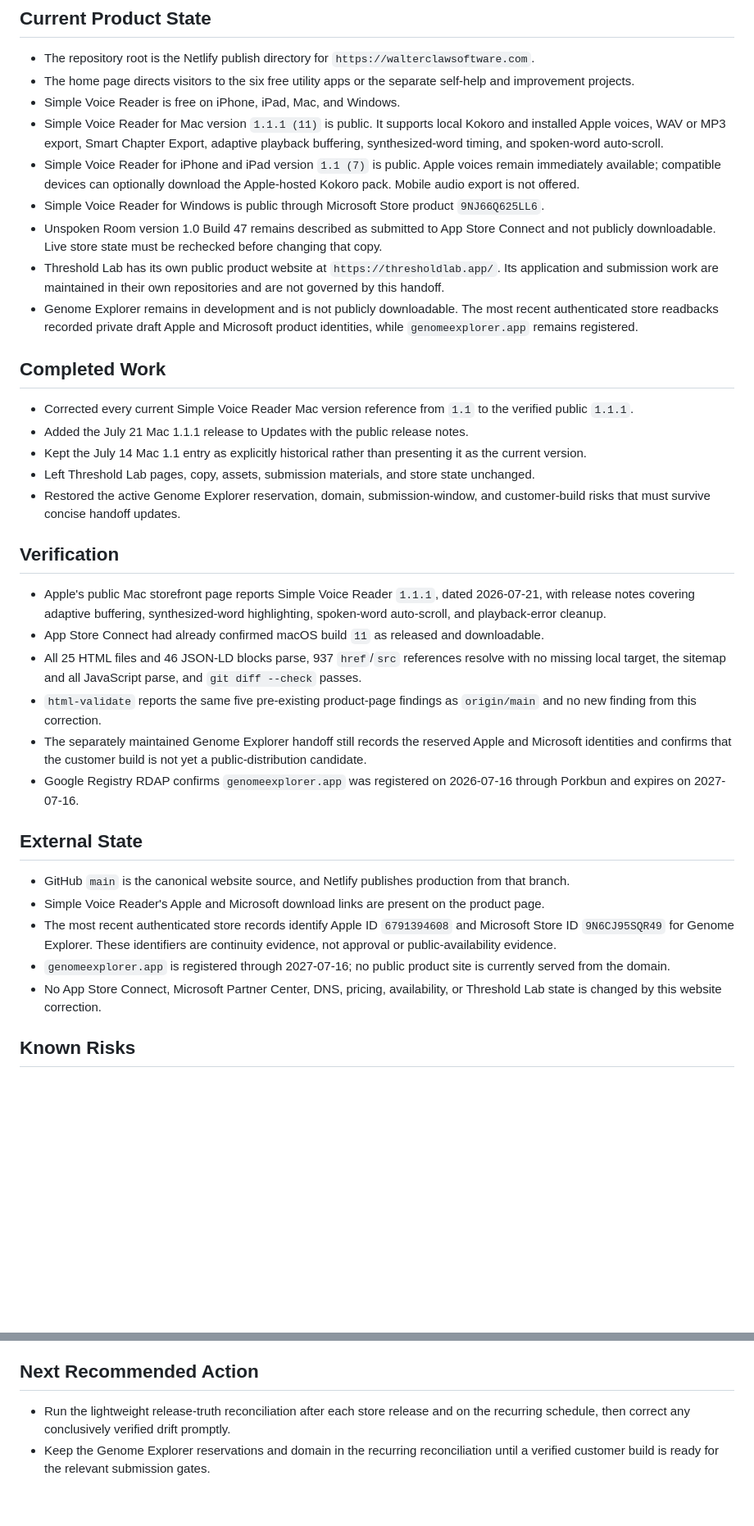
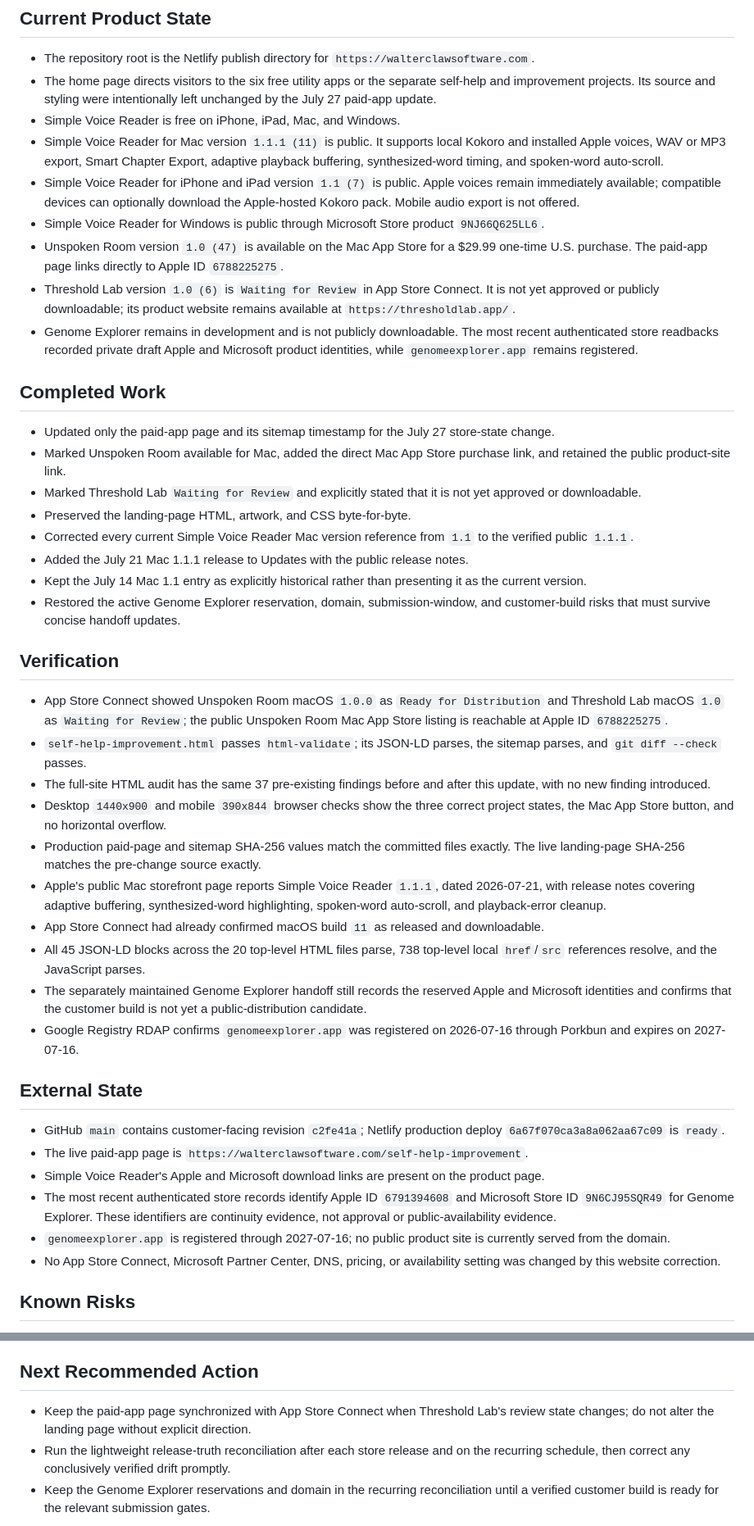
Before and after one commit to WalterClawSoftware/walterclawsoftware-website, a Markdown page: docs/PROJECT_STATUS.md, 2 parts joined by grey strips. Shown at 82% size. GitHub-like rendering; blank space fills up the shorter version.

Commit message:
Record paid app website release

```diff
--- a/docs/PROJECT_STATUS.md
+++ b/docs/PROJECT_STATUS.md
@@ -7,39 +7,47 @@ This file is public-safe because Netlify publishes the repository root. Live Git
 ## Current Product State
 
 - The repository root is the Netlify publish directory for `https://walterclawsoftware.com`.
-- The home page directs visitors to the six free utility apps or the separate self-help and improvement projects.
+- The home page directs visitors to the six free utility apps or the separate self-help and improvement projects. Its source and styling were intentionally left unchanged by the July 27 paid-app update.
 - Simple Voice Reader is free on iPhone, iPad, Mac, and Windows.
 - Simple Voice Reader for Mac version `1.1.1 (11)` is public. It supports local Kokoro and installed Apple voices, WAV or MP3 export, Smart Chapter Export, adaptive playback buffering, synthesized-word timing, and spoken-word auto-scroll.
 - Simple Voice Reader for iPhone and iPad version `1.1 (7)` is public. Apple voices remain immediately available; compatible devices can optionally download the Apple-hosted Kokoro pack. Mobile audio export is not offered.
 - Simple Voice Reader for Windows is public through Microsoft Store product `9NJ66Q625LL6`.
-- Unspoken Room version 1.0 Build 47 remains described as submitted to App Store Connect and not publicly downloadable. Live store state must be rechecked before changing that copy.
-- Threshold Lab has its own public product website at `https://thresholdlab.app/`. Its application and submission work are maintained in their own repositories and are not governed by this handoff.
+- Unspoken Room version `1.0 (47)` is available on the Mac App Store for a $29.99 one-time U.S. purchase. The paid-app page links directly to Apple ID `6788225275`.
+- Threshold Lab version `1.0 (6)` is `Waiting for Review` in App Store Connect. It is not yet approved or publicly downloadable; its product website remains available at `https://thresholdlab.app/`.
 - Genome Explorer remains in development and is not publicly downloadable. The most recent authenticated store readbacks recorded private draft Apple and Microsoft product identities, while `genomeexplorer.app` remains registered.
 
 ## Completed Work
 
+- Updated only the paid-app page and its sitemap timestamp for the July 27 store-state change.
+- Marked Unspoken Room available for Mac, added the direct Mac App Store purchase link, and retained the public product-site link.
+- Marked Threshold Lab `Waiting for Review` and explicitly stated that it is not yet approved or downloadable.
+- Preserved the landing-page HTML, artwork, and CSS byte-for-byte.
 - Corrected every current Simple Voice Reader Mac version reference from `1.1` to the verified public `1.1.1`.
 - Added the July 21 Mac 1.1.1 release to Updates with the public release notes.
 - Kept the July 14 Mac 1.1 entry as explicitly historical rather than presenting it as the current version.
-- Left Threshold Lab pages, copy, assets, submission materials, and store state unchanged.
 - Restored the active Genome Explorer reservation, domain, submission-window, and customer-build risks that must survive concise handoff updates.
 
 ## Verification
 
+- App Store Connect showed Unspoken Room macOS `1.0.0` as `Ready for Distribution` and Threshold Lab macOS `1.0` as `Waiting for Review`; the public Unspoken Room Mac App Store listing is reachable at Apple ID `6788225275`.
+- `self-help-improvement.html` passes `html-validate`; its JSON-LD parses, the sitemap parses, and `git diff --check` passes.
+- The full-site HTML audit has the same 37 pre-existing findings before and after this update, with no new finding introduced.
+- Desktop `1440x900` and mobile `390x844` browser checks show the three correct project states, the Mac App Store button, and no horizontal overflow.
+- Production paid-page and sitemap SHA-256 values match the committed files exactly. The live landing-page SHA-256 matches the pre-change source exactly.
 - Apple's public Mac storefront page reports Simple Voice Reader `1.1.1`, dated 2026-07-21, with release notes covering adaptive buffering, synthesized-word highlighting, spoken-word auto-scroll, and playback-error cleanup.
 - App Store Connect had already confirmed macOS build `11` as released and downloadable.
-- All 25 HTML files and 46 JSON-LD blocks parse, 937 `href`/`src` references resolve with no missing local target, the sitemap and all JavaScript parse, and `git diff --check` passes.
-- `html-validate` reports the same five pre-existing product-page findings as `origin/main` and no new finding from this correction.
+- All 45 JSON-LD blocks across the 20 top-level HTML files parse, 738 top-level local `href`/`src` references resolve, and the JavaScript parses.
 - The separately maintained Genome Explorer handoff still records the reserved Apple and Microsoft identities and confirms that the customer build is not yet a public-distribution candidate.
 - Google Registry RDAP confirms `genomeexplorer.app` was registered on 2026-07-16 through Porkbun and expires on 2027-07-16.
 
 ## External State
 
-- GitHub `main` is the canonical website source, and Netlify publishes production from that branch.
+- GitHub `main` contains customer-facing revision `c2fe41a`; Netlify production deploy `6a67f070ca3a8a062aa67c09` is `ready`.
+- The live paid-app page is `https://walterclawsoftware.com/self-help-improvement`.
 - Simple Voice Reader's Apple and Microsoft download links are present on the product page.
 - The most recent authenticated store records identify Apple ID `6791394608` and Microsoft Store ID `9N6CJ95SQR49` for Genome Explorer. These identifiers are continuity evidence, not approval or public-availability evidence.
 - `genomeexplorer.app` is registered through 2027-07-16; no public product site is currently served from the domain.
-- No App Store Connect, Microsoft Partner Center, DNS, pricing, availability, or Threshold Lab state is changed by this website correction.
+- No App Store Connect, Microsoft Partner Center, DNS, pricing, or availability setting was changed by this website correction.
 
 ## Known Risks
 
@@ -51,5 +59,6 @@ This file is public-safe because Netlify publishes the repository root. Live Git
 
 ## Next Recommended Action
 
+- Keep the paid-app page synchronized with App Store Connect when Threshold Lab's review state changes; do not alter the landing page without explicit direction.
 - Run the lightweight release-truth reconciliation after each store release and on the recurring schedule, then correct any conclusively verified drift promptly.
 - Keep the Genome Explorer reservations and domain in the recurring reconciliation until a verified customer build is ready for the relevant submission gates.
```
Also changed, not shown: other parts of docs/PROJECT_STATUS.md (+1 -1 lines).
